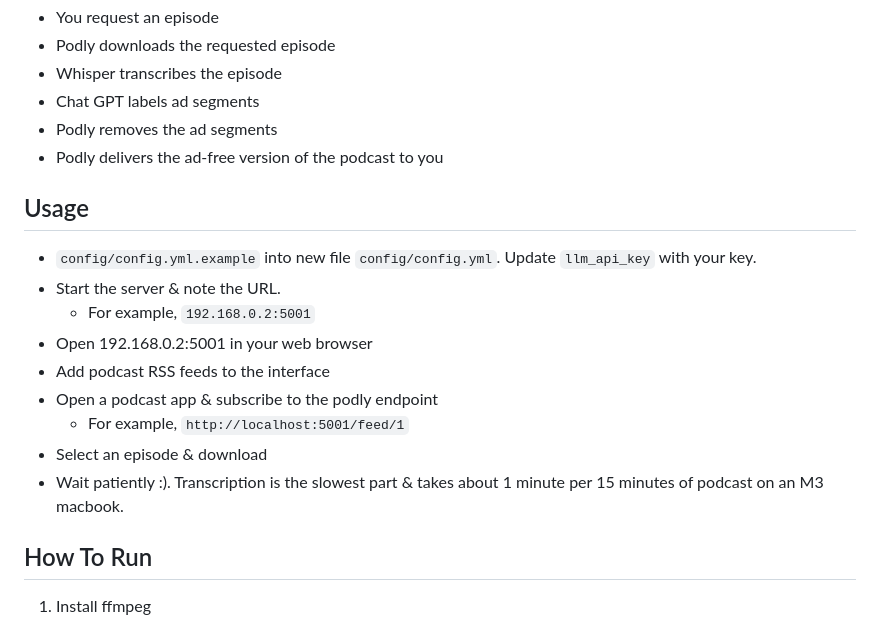
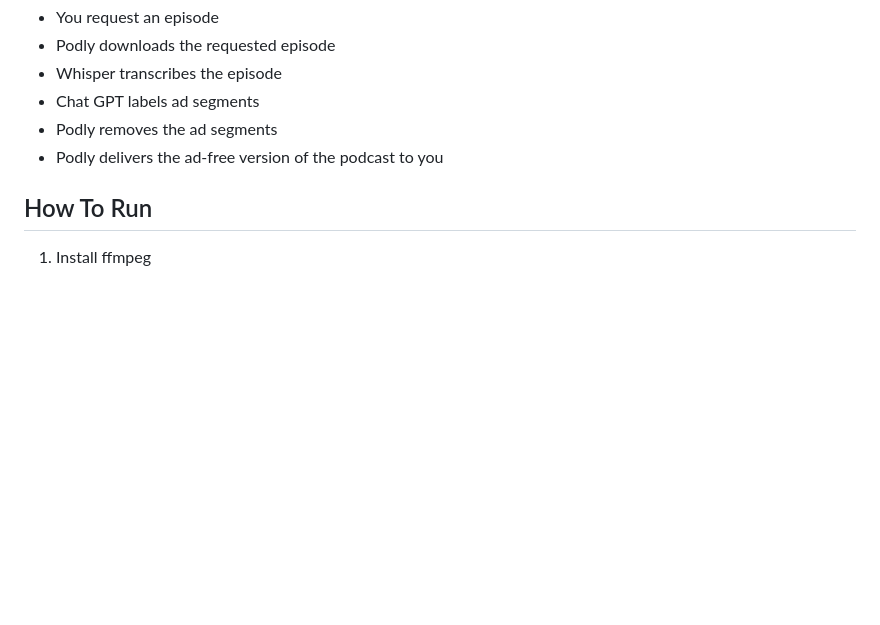
Before and after one commit to jdrbc/podly_pure_podcasts, a Markdown page: README.md, the part around the change. Drawn GitHub-style; blank space fills up the shorter version.

Commit message:
merge conflict fix in README

```diff
--- a/README.md
+++ b/README.md
@@ -24,17 +24,6 @@ Here's how it works:
 - Podly removes the ad segments
 - Podly delivers the ad-free version of the podcast to you
 
-## Usage
-
-- `config/config.yml.example` into new file `config/config.yml`. Update `llm_api_key` with your key.
-- Start the server & note the URL.
-  - For example, `192.168.0.2:5001`
-- Open 192.168.0.2:5001 in your web browser
-- Add podcast RSS feeds to the interface
-- Open a podcast app & subscribe to the podly endpoint
-  - For example, `http://localhost:5001/feed/1`
-- Select an episode & download
-- Wait patiently :). Transcription is the slowest part & takes about 1 minute per 15 minutes of podcast on an M3 macbook.
 
 ## How To Run
 
```
